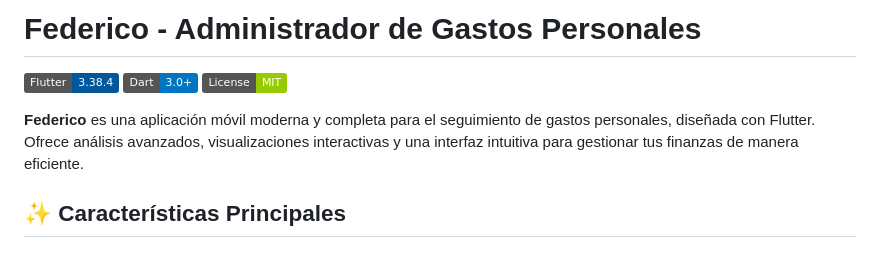
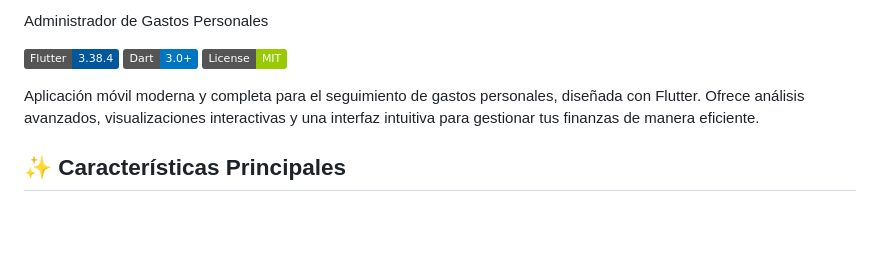
Before and after one commit to littleg0d/AppGastos, a Markdown page: README.md, the part around the change. Drawn GitHub-style; badges without logos; blank space fills up the shorter version.

Commit message:
Update README title and description formatting
Removed the project name from the title and adjusted the description.

```diff
--- a/README.md
+++ b/README.md
@@ -1,10 +1,10 @@
-# Federico - Administrador de Gastos Personales
+ Administrador de Gastos Personales
 
 ![Flutter](https://img.shields.io/badge/Flutter-3.38.4-02569B?logo=flutter)
 ![Dart](https://img.shields.io/badge/Dart-3.0+-0175C2?logo=dart)
 ![License](https://img.shields.io/badge/License-MIT-green)
 
-**Federico** es una aplicación móvil moderna y completa para el seguimiento de gastos personales, diseñada con Flutter. Ofrece análisis avanzados, visualizaciones interactivas y una interfaz intuitiva para gestionar tus finanzas de manera eficiente.
+Aplicación móvil moderna y completa para el seguimiento de gastos personales, diseñada con Flutter. Ofrece análisis avanzados, visualizaciones interactivas y una interfaz intuitiva para gestionar tus finanzas de manera eficiente.
 
 ## ✨ Características Principales
 
```
